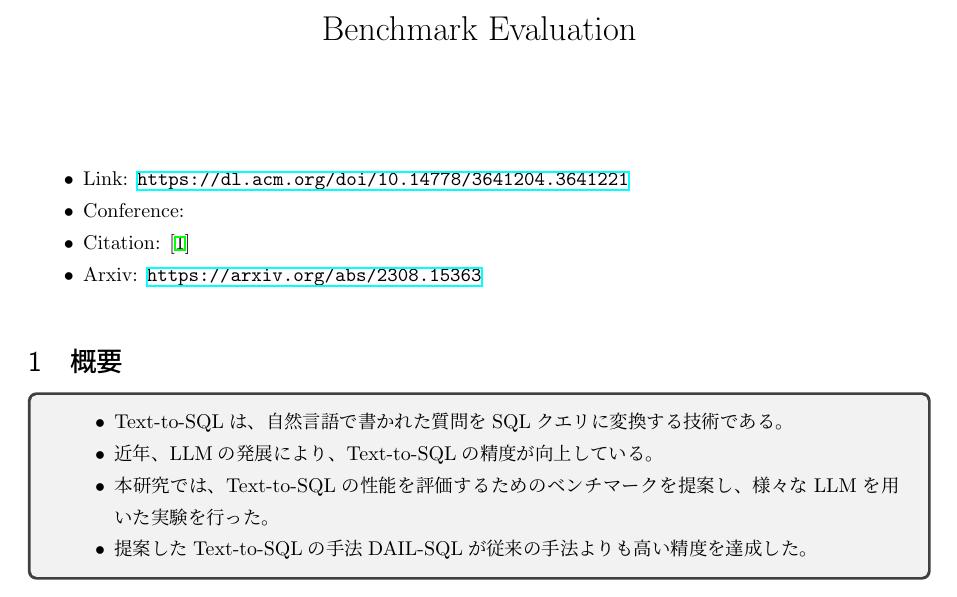
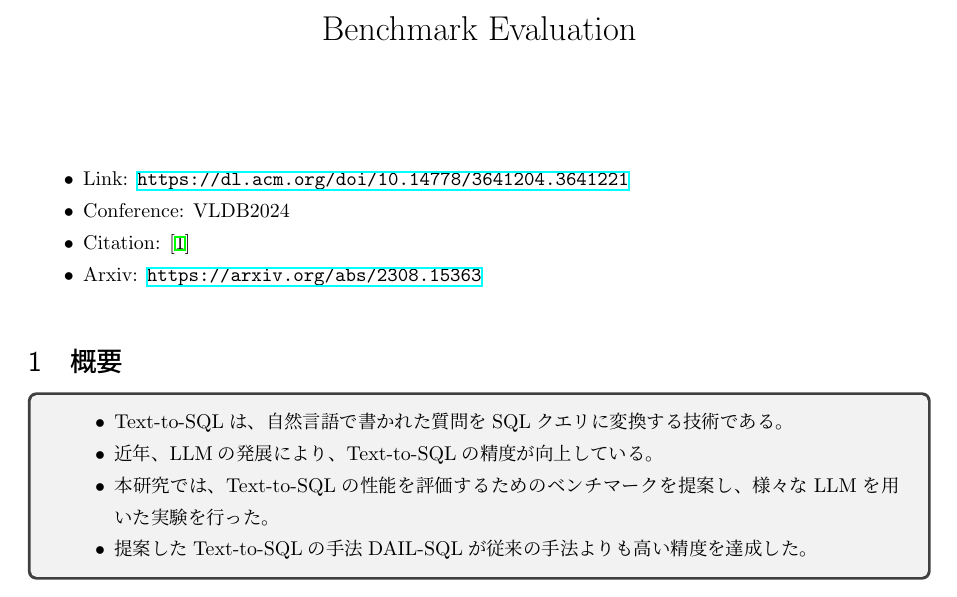
Before and after one commit to hedwig100/papers, a LaTeX document (llm/text2sql-with-llm.tex): part of page 1 of 5, cut so that both start at the same text. Compiled offline with upLaTeX and dvipdfmx.

Commit message:
[add] conference for text2sql-with-llm

```diff
--- a/llm/text2sql-with-llm.tex
+++ b/llm/text2sql-with-llm.tex
@@ -82,7 +82,7 @@ Benchmark Evaluation}
 
 \begin{itemize}
     \item Link: \url{https://dl.acm.org/doi/10.14778/3641204.3641221}
-    \item Conference:
+    \item Conference: VLDB2024
     \item Citation: \cite{text2sql_benchmark}
     \item Arxiv: \url{https://arxiv.org/abs/2308.15363}
 \end{itemize}
```
